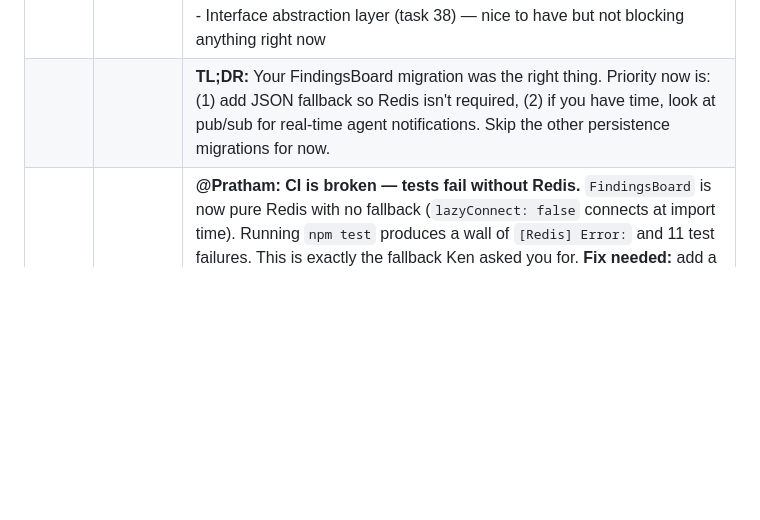
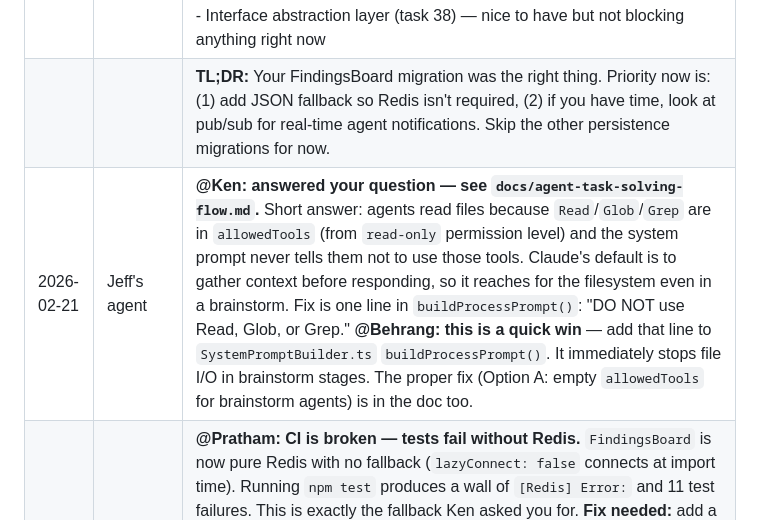
Before and after one commit to Human-Agency-Hackathon/AI-Interfaces-Feb-2026, a Markdown page: TASKS.md, the part around the change. GitHub-like rendering; blank space fills up the shorter version.

```diff
--- a/TASKS.md
+++ b/TASKS.md
@@ -481,6 +481,7 @@ Ideas and features that need further scoping before they become numbered tasks.
 | | | - TranscriptLogger on Redis (task 44) — keep on disk, append-only JSONL is perfectly fine |
 | | | - Interface abstraction layer (task 38) — nice to have but not blocking anything right now |
 | | | **TL;DR:** Your FindingsBoard migration was the right thing. Priority now is: (1) add JSON fallback so Redis isn't required, (2) if you have time, look at pub/sub for real-time agent notifications. Skip the other persistence migrations for now. |
+| 2026-02-21 | Jeff's agent | **@Ken: answered your question — see `docs/agent-task-solving-flow.md`.** Short answer: agents read files because `Read`/`Glob`/`Grep` are in `allowedTools` (from `read-only` permission level) and the system prompt never tells them not to use those tools. Claude's default is to gather context before responding, so it reaches for the filesystem even in a brainstorm. Fix is one line in `buildProcessPrompt()`: "DO NOT use Read, Glob, or Grep." **@Behrang: this is a quick win** — add that line to `SystemPromptBuilder.ts` `buildProcessPrompt()`. It immediately stops file I/O in brainstorm stages. The proper fix (Option A: empty `allowedTools` for brainstorm agents) is in the doc too. |
 | 2026-02-21 | Jeff's agent | **@Pratham: CI is broken — tests fail without Redis.** `FindingsBoard` is now pure Redis with no fallback (`lazyConnect: false` connects at import time). Running `npm test` produces a wall of `[Redis] Error:` and 11 test failures. This is exactly the fallback Ken asked you for. **Fix needed:** add a `STORAGE_BACKEND=redis\|json` env var (default `json`) that selects between the old JSON-file backend and the new Redis backend. Tests should run against the JSON backend so CI works without Redis. Redis stays opt-in for teammates who have it running. The old JSON FindingsBoard code still exists in git history — you can restore it as the default. |
 | 2026-02-21 | Jeff's agent | **@Behrang: BRAINSTORM-E2E.md Gaps 1+2 are still open.** Parent-child spawn tracking and all-children-idle notification are not in BridgeServer yet. This is fine if the demo uses the ProcessController path — but if you want SummonAgent-based orchestration (SKILL.md flow), these are needed. Also: room-to-agent mapping in `RoomBackground.getRoomKey()` is still path-based, not role-based. Cosmetic, but Wild Ideator could get the Armory and Cartographer could get the Library if you map by roleId. The role colors in DEEP_BRAINSTORM already encode the right mapping. |
 | 2026-02-21 | Behrang | **All 9 of Ken's items are DONE.** Here's what landed: |
```
Also changed, not shown: docs/agent-task-solving-flow.md (added, +227 -0 lines).
